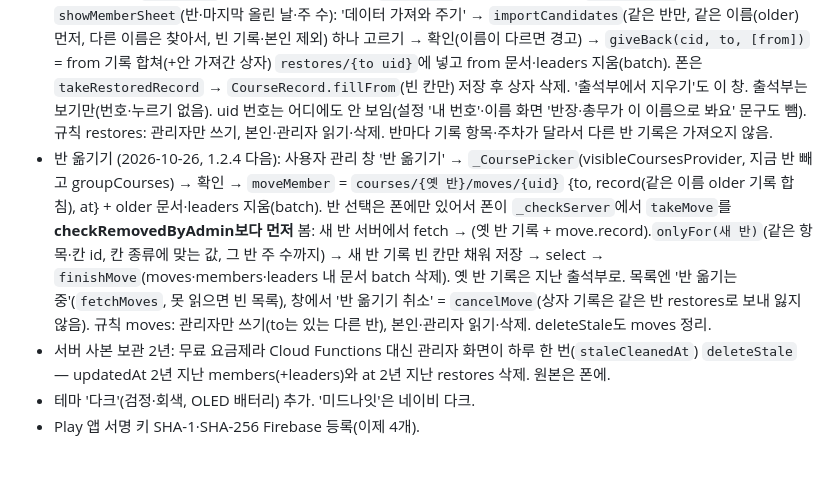
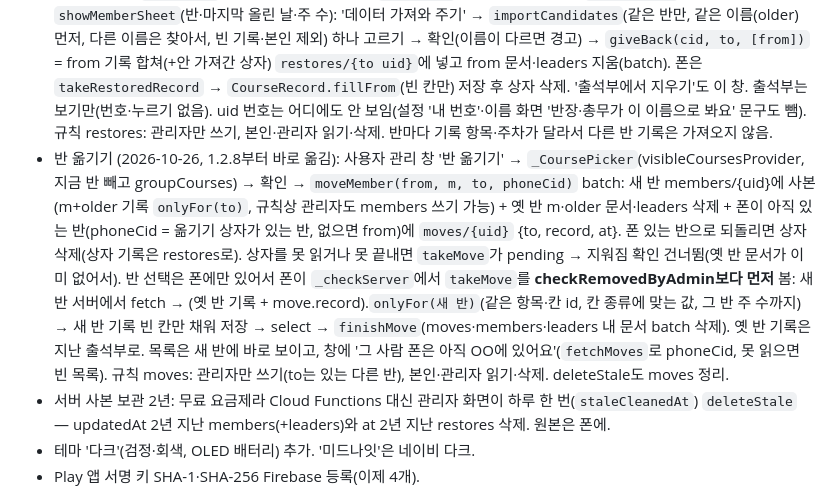
Before and after one commit to kang-labs/coram-deo, a Markdown page: docs/NOTES.md, the part around the change. Drawn GitHub-style; blank space fills up the shorter version.

Commit message:
NOTES: 바로 옮기기
Co-Authored-By: Claude Opus 5.5 <noreply@anthropic.com>

```diff
--- a/docs/NOTES.md
+++ b/docs/NOTES.md
@@ -159,7 +159,7 @@
 - 관리자 사람 지우기 (2026-10-26, 1.2.2; 1.2.4부터 사용자 관리 창에서): 사람 누르기 → 확인 → `removeMembersNamed`가 같은 이름(normalizeName) members 문서를 서버에서 읽어 모두 지우고 leaders/{uid}도 같이 지움(옛 uid 문서가 대신 나타나지 않게). 그 사람 폰 기록은 그대로, 내용이 바뀌어 다시 올리면 다시 생김(sent 캐시 때문에 바로는 안 생김). 그림 저장(full)에는 누르기 없음.
 - 지워진 폰 (1.2.2): HomeShell이 앱 열 때·돌아올 때(15분에 한 번) `checkRemovedByAdmin` — `sent.{cid}`가 있는데 서버 members/{uid}가 없으면(서버에서만 읽음) 안내 후 반 고르기. 기록은 폰에 그대로.
 - 사용자 관리 (1.2.4, 2026-10-26, 1.2.2 '예전 기록 돌려주기'를 옮김): 관리자 모드 맨 위 카드 → `UsersScreen`. `adminUsersProvider`가 모든 반(숨김·지난 학기 포함) members를 반마다 한 번 get(`fetchMembers`, 구독 아님, 당겨서 새로 고침) → `UserEntry`(반, 사람) 이름순·반 순서(`sortUsers`), 옆에 반 이름 배지, `nameMatches` 찾기. 누르면 `showMemberSheet`(반·마지막 올린 날·주 수): '데이터 가져와 주기' → `importCandidates`(같은 반만, 같은 이름(older) 먼저, 다른 이름은 찾아서, 빈 기록·본인 제외) 하나 고르기 → 확인(이름이 다르면 경고) → `giveBack(cid, to, [from])` = from 기록 합쳐(+안 가져간 상자) `restores/{to uid}`에 넣고 from 문서·leaders 지움(batch). 폰은 `takeRestoredRecord` → `CourseRecord.fillFrom`(빈 칸만) 저장 후 상자 삭제. '출석부에서 지우기'도 이 창. 출석부는 보기만(번호·누르기 없음). uid 번호는 어디에도 안 보임(설정 '내 번호'·이름 화면 '반장·총무가 이 이름으로 봐요' 문구도 뺌). 규칙 restores: 관리자만 쓰기, 본인·관리자 읽기·삭제. 반마다 기록 항목·주차가 달라서 다른 반 기록은 가져오지 않음.
-- 반 옮기기 (2026-10-26, 1.2.4 다음): 사용자 관리 창 '반 옮기기' → `_CoursePicker`(visibleCoursesProvider, 지금 반 빼고 groupCourses) → 확인 → `moveMember` = `courses/{옛 반}/moves/{uid}` {to, record(같은 이름 older 기록 합침), at} + older 문서·leaders 지움(batch). 반 선택은 폰에만 있어서 폰이 `_checkServer`에서 `takeMove`를 **checkRemovedByAdmin보다 먼저** 봄: 새 반 서버에서 fetch → (옛 반 기록 + move.record).`onlyFor(새 반)`(같은 항목·칸 id, 칸 종류에 맞는 값, 그 반 주 수까지) → 새 반 기록 빈 칸만 채워 저장 → select → `finishMove`(moves·members·leaders 내 문서 batch 삭제). 옛 반 기록은 지난 출석부로. 목록엔 '반 옮기는 중'(`fetchMoves`, 못 읽으면 빈 목록), 창에서 '반 옮기기 취소' = `cancelMove`(상자 기록은 같은 반 restores로 보내 잃지 않음). 규칙 moves: 관리자만 쓰기(to는 있는 다른 반), 본인·관리자 읽기·삭제. deleteStale도 moves 정리.
+- 반 옮기기 (2026-10-26, 1.2.8부터 바로 옮김): 사용자 관리 창 '반 옮기기' → `_CoursePicker`(visibleCoursesProvider, 지금 반 빼고 groupCourses) → 확인 → `moveMember(from, m, to, phoneCid)` batch: 새 반 members/{uid}에 사본(m+older 기록 `onlyFor(to)`, 규칙상 관리자도 members 쓰기 가능) + 옛 반 m·older 문서·leaders 삭제 + 폰이 아직 있는 반(phoneCid = 옮기기 상자가 있는 반, 없으면 from)에 `moves/{uid}` {to, record, at}. 폰 있는 반으로 되돌리면 상자 삭제(상자 기록은 restores로). 상자를 못 읽거나 못 끝내면 `takeMove`가 pending → 지워짐 확인 건너뜀(옛 반 문서가 이미 없어서). 반 선택은 폰에만 있어서 폰이 `_checkServer`에서 `takeMove`를 **checkRemovedByAdmin보다 먼저** 봄: 새 반 서버에서 fetch → (옛 반 기록 + move.record).`onlyFor(새 반)`(같은 항목·칸 id, 칸 종류에 맞는 값, 그 반 주 수까지) → 새 반 기록 빈 칸만 채워 저장 → select → `finishMove`(moves·members·leaders 내 문서 batch 삭제). 옛 반 기록은 지난 출석부로. 목록은 새 반에 바로 보이고, 창에 '그 사람 폰은 아직 OO에 있어요'(`fetchMoves`로 phoneCid, 못 읽으면 빈 목록). 규칙 moves: 관리자만 쓰기(to는 있는 다른 반), 본인·관리자 읽기·삭제. deleteStale도 moves 정리.
 - 서버 사본 보관 2년: 무료 요금제라 Cloud Functions 대신 관리자 화면이 하루 한 번(`staleCleanedAt`) `deleteStale` — updatedAt 2년 지난 members(+leaders)와 at 2년 지난 restores 삭제. 원본은 폰에.
 - 테마 '다크'(검정·회색, OLED 배터리) 추가. '미드나잇'은 네이비 다크.
 - Play 앱 서명 키 SHA-1·SHA-256 Firebase 등록(이제 4개).
```
